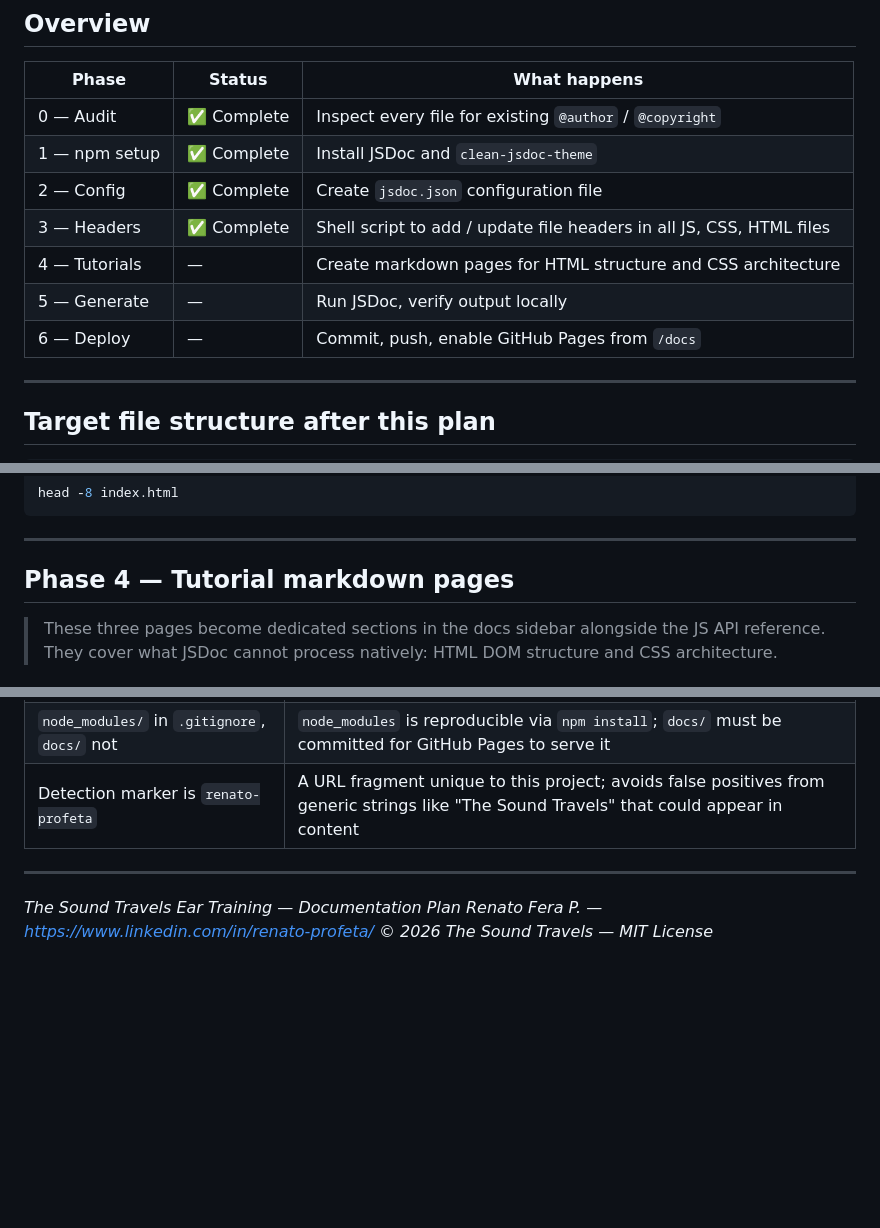
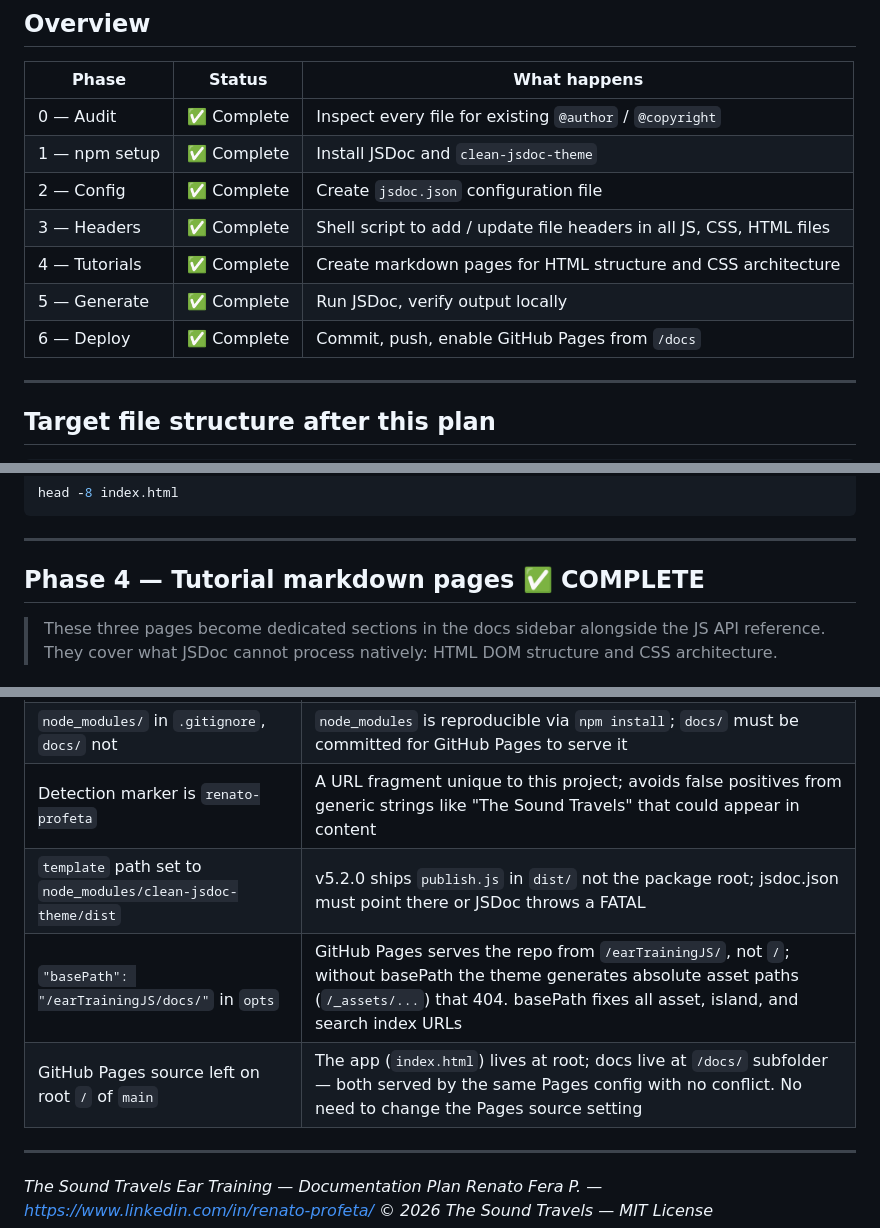
Before and after one commit to GuitarsAI/earTrainingJS, a Markdown page: DOCS_PLAN.md, 3 parts joined by grey strips. GitHub-like rendering; blank space fills up the shorter version.

```diff
--- a/DOCS_PLAN.md
+++ b/DOCS_PLAN.md
@@ -19,9 +19,9 @@
 | 1 — npm setup | ✅ Complete | Install JSDoc and `clean-jsdoc-theme` |
 | 2 — Config | ✅ Complete | Create `jsdoc.json` configuration file |
 | 3 — Headers | ✅ Complete | Shell script to add / update file headers in all JS, CSS, HTML files |
-| 4 — Tutorials | — | Create markdown pages for HTML structure and CSS architecture |
-| 5 — Generate | — | Run JSDoc, verify output locally |
-| 6 — Deploy | — | Commit, push, enable GitHub Pages from `/docs` |
+| 4 — Tutorials | ✅ Complete | Create markdown pages for HTML structure and CSS architecture |
+| 5 — Generate | ✅ Complete | Run JSDoc, verify output locally |
+| 6 — Deploy | ✅ Complete | Commit, push, enable GitHub Pages from `/docs` |
 
 ---
 
@@ -400,7 +400,7 @@ head -8 index.html
 
 ---
 
-## Phase 4 — Tutorial markdown pages
+## Phase 4 — Tutorial markdown pages ✅ COMPLETE
 
 > These three pages become dedicated sections in the docs sidebar alongside the
 > JS API reference. They cover what JSDoc cannot process natively: HTML DOM
@@ -844,6 +844,9 @@ git push origin main
 | `add_headers.sh` kept in repo | Reusable when new files are added; idempotent — safe to re-run |
 | `node_modules/` in `.gitignore`, `docs/` not | `node_modules` is reproducible via `npm install`; `docs/` must be committed for GitHub Pages to serve it |
 | Detection marker is `renato-profeta` | A URL fragment unique to this project; avoids false positives from generic strings like "The Sound Travels" that could appear in content |
+| `template` path set to `node_modules/clean-jsdoc-theme/dist` | v5.2.0 ships `publish.js` in `dist/` not the package root; jsdoc.json must point there or JSDoc throws a FATAL |
+| `"basePath": "/earTrainingJS/docs/"` in `opts` | GitHub Pages serves the repo from `/earTrainingJS/`, not `/`; without basePath the theme generates absolute asset paths (`/_assets/...`) that 404. basePath fixes all asset, island, and search index URLs |
+| GitHub Pages source left on root `/` of `main` | The app (`index.html`) lives at root; docs live at `/docs/` subfolder — both served by the same Pages config with no conflict. No need to change the Pages source setting |
 
 ---
 
```
Also changed, not shown: other parts of DOCS_PLAN.md (+2 -2 lines).
